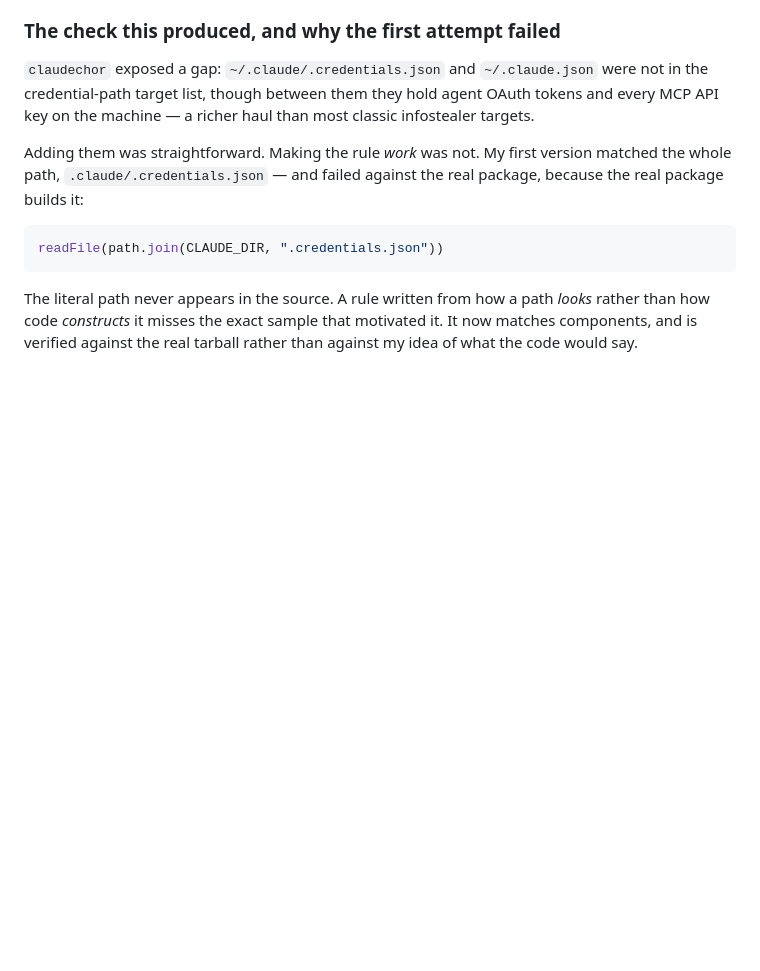
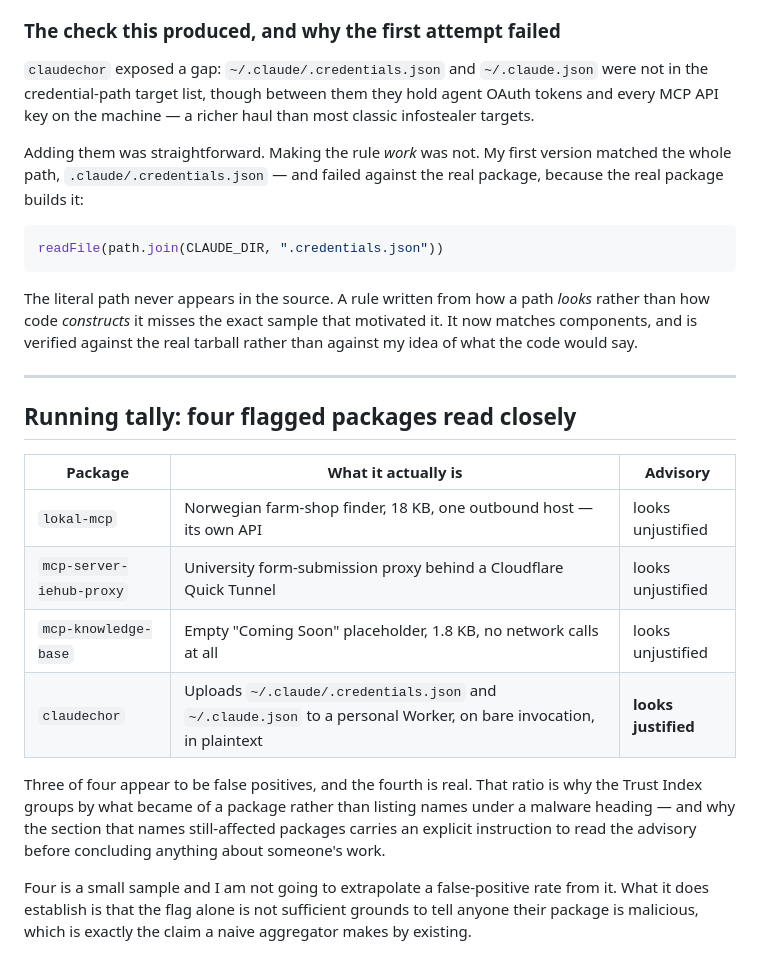
Before and after one commit to AndrewXuTurtle/mcpaudit, a Markdown page: RESEARCH.md, the part around the change. Drawn GitHub-style; blank space fills up the shorter version.

Commit message:
Record the fourth reviewed package
mcp-knowledge-base is an empty 'Coming Soon' placeholder — 1.8 KB, no network
calls, no risk surface — carrying a malware advisory with range >= 0. No
repository, so no maintainer to notify.

Running tally: three of four reviewed look like false positives, one
(claudechor) looks justified. Small sample, stated as such, and no rate
extrapolated from it.

```diff
--- a/RESEARCH.md
+++ b/RESEARCH.md
@@ -454,3 +454,23 @@ readFile(path.join(CLAUDE_DIR, ".credentials.json"))
 The literal path never appears in the source. A rule written from how a path *looks* rather than
 how code *constructs* it misses the exact sample that motivated it. It now matches components, and
 is verified against the real tarball rather than against my idea of what the code would say.
+
+---
+
+## Running tally: four flagged packages read closely
+
+| Package | What it actually is | Advisory |
+| --- | --- | --- |
+| `lokal-mcp` | Norwegian farm-shop finder, 18 KB, one outbound host — its own API | looks unjustified |
+| `mcp-server-iehub-proxy` | University form-submission proxy behind a Cloudflare Quick Tunnel | looks unjustified |
+| `mcp-knowledge-base` | Empty "Coming Soon" placeholder, 1.8 KB, no network calls at all | looks unjustified |
+| `claudechor` | Uploads `~/.claude/.credentials.json` and `~/.claude.json` to a personal Worker, on bare invocation, in plaintext | **looks justified** |
+
+Three of four appear to be false positives, and the fourth is real. That ratio is why the Trust
+Index groups by what became of a package rather than listing names under a malware heading — and
+why the section that names still-affected packages carries an explicit instruction to read the
+advisory before concluding anything about someone's work.
+
+Four is a small sample and I am not going to extrapolate a false-positive rate from it. What it
+does establish is that the flag alone is not sufficient grounds to tell anyone their package is
+malicious, which is exactly the claim a naive aggregator makes by existing.
```
